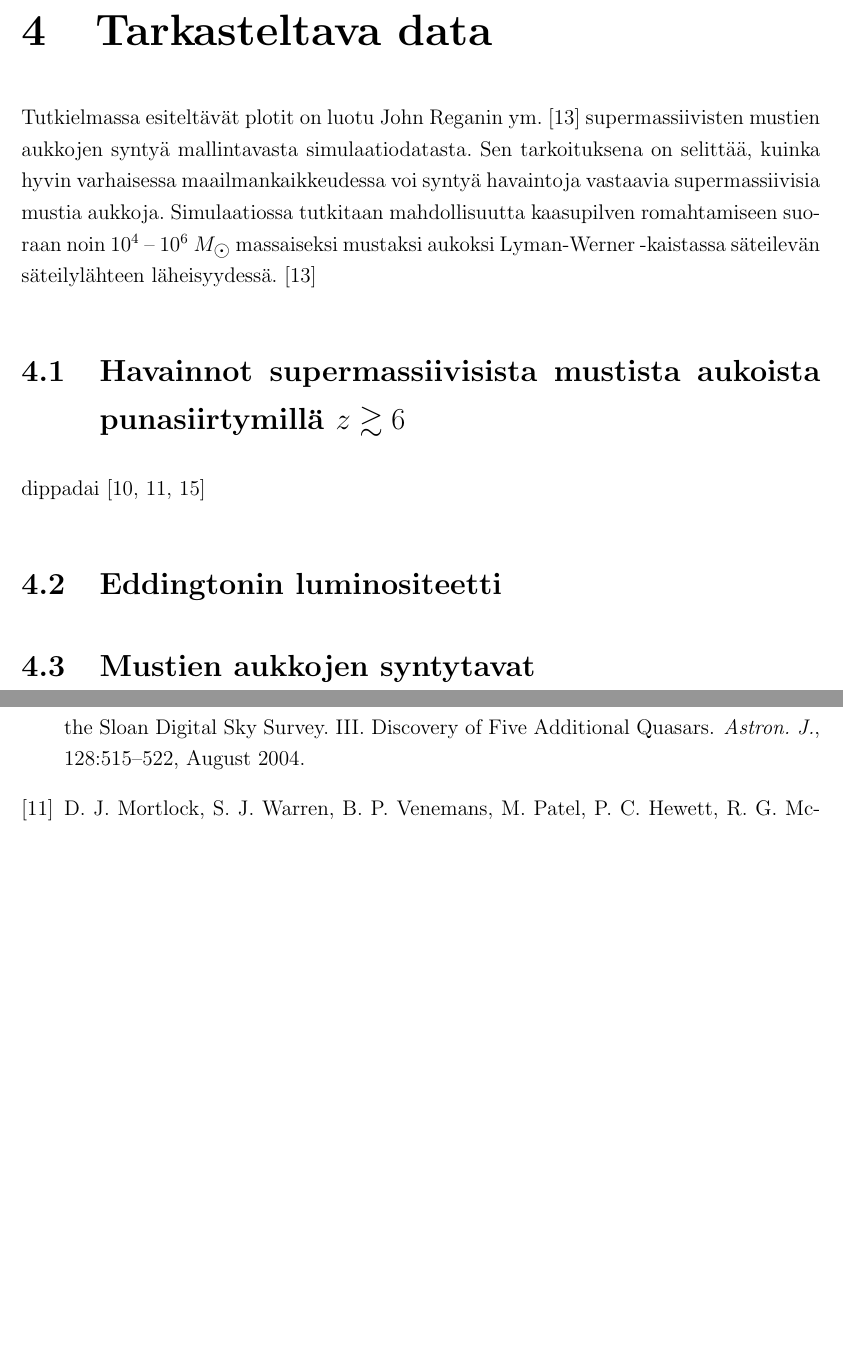
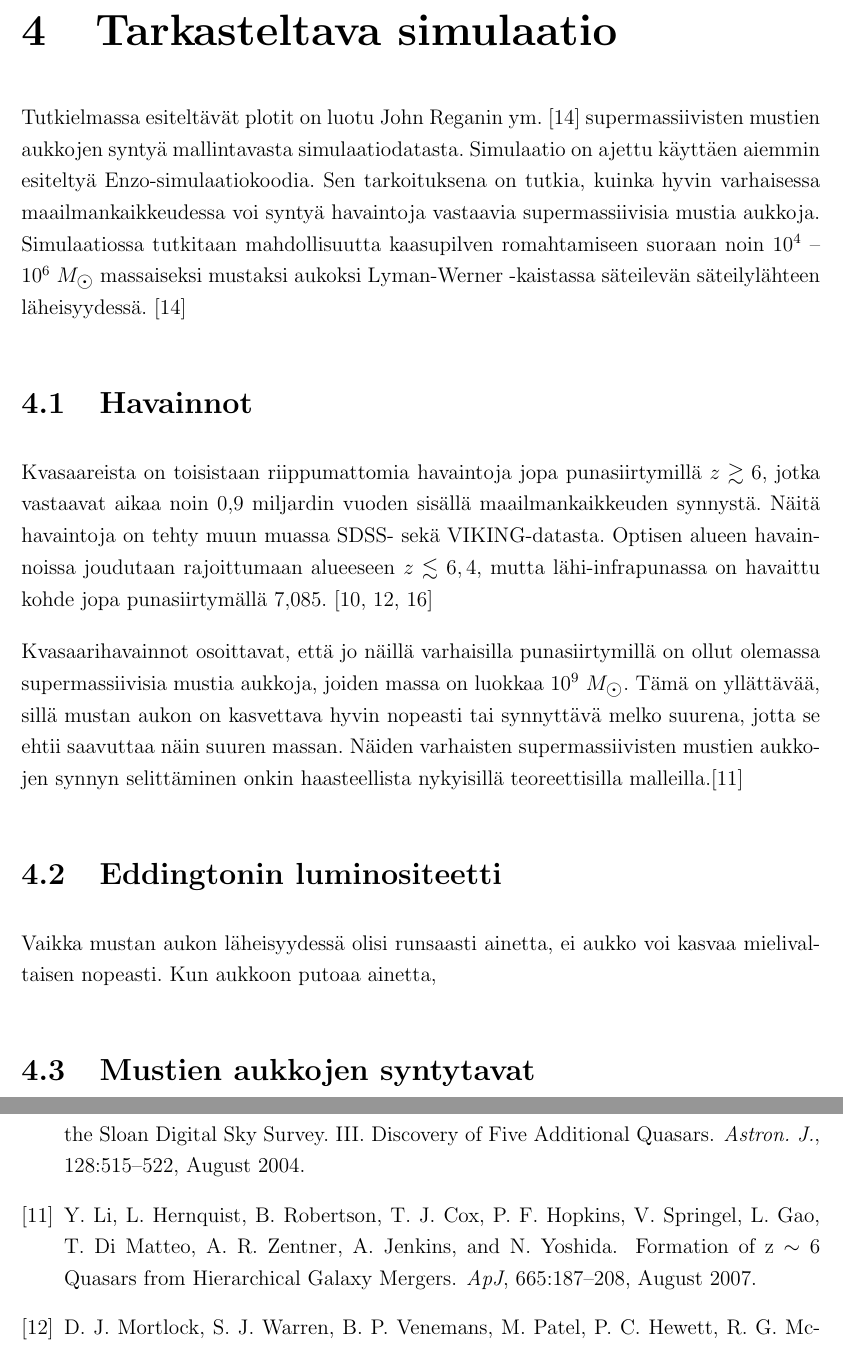
Before and after one commit to aajarven/kandi-yde, a LaTeX document (tex/kandi.tex, which reads tex/lahteet.bib): two parts of pages 11 and 21 of 29, joined at a grey line, cut so that both start at the same text, the shorter picture padded with empty space. The pictures show the PDF file tex/kandi.pdf that the author committed with the source.

Commit message:
lisää lähteitä, tähtitiedettä eteenpäin

```diff
--- a/tex/kandi.tex
+++ b/tex/kandi.tex
@@ -236,16 +236,16 @@ v^{n+1}_{i} =  j_{i}\Delta s + (1 - \alpha_{i}\Delta s )v^{n}_{i}
 \end{sloppypar}
 
 
-\section{Tarkasteltava data}
-Tutkielmassa esiteltävät plotit on luotu John Reganin ym. \cite{rj} supermassiivisten mustien aukkojen syntyä mallintavasta simulaatiodatasta. Sen tarkoituksena on selittää, kuinka hyvin varhaisessa maailmankaikkeudessa voi syntyä havaintoja vastaavia supermassiivisia mustia aukkoja. Simulaatiossa tutkitaan mahdollisuutta kaasupilven romahtamiseen suoraan noin $10^4$ -- $10^6~ M_{\astrosun}$ massaiseksi mustaksi aukoksi Lyman-Werner -kaistassa säteilevän säteilylähteen läheisyydessä. \cite{rj}
+\section{Tarkasteltava simulaatio}
+Tutkielmassa esiteltävät plotit on luotu John Reganin ym. \cite{rj} supermassiivisten mustien aukkojen syntyä mallintavasta simulaatiodatasta. Simulaatio on ajettu käyttäen aiemmin esiteltyä Enzo-simulaatiokoodia. Sen tarkoituksena on tutkia, kuinka hyvin varhaisessa maailmankaikkeudessa voi syntyä havaintoja vastaavia supermassiivisia mustia aukkoja. Simulaatiossa tutkitaan mahdollisuutta kaasupilven romahtamiseen suoraan noin $10^4$ -- $10^6~ M_{\astrosun}$ massaiseksi mustaksi aukoksi Lyman-Werner -kaistassa säteilevän säteilylähteen läheisyydessä. \cite{rj}
 
+\subsection{Havainnot}
+Kvasaareista on toisistaan riippumattomia havaintoja jopa punasiirtymillä $z \gtrsim 6$, jotka vastaavat aikaa noin 0,9 miljardin vuoden sisällä maailmankaikkeuden synnystä. Näitä havaintoja on tehty muun muassa SDSS- sekä VIKING-datasta. Optisen alueen havainnoissa joudutaan rajoittumaan alueeseen $z \lesssim 6,4$, mutta lähi-infrapunassa on havaittu kohde jopa punasiirtymällä 7,085. \cite{fan, mortlock, venemans}
 
-
-
-\subsection{Havainnot supermassiivisista mustista aukoista punasiirtymillä $z \gtrsim 6$}
-dippadai \cite{fan, mortlock, venemans}
+Kvasaarihavainnot osoittavat, että jo näillä varhaisilla punasiirtymillä on ollut olemassa supermassiivisia mustia aukkoja, joiden massa on luokkaa $10^9 ~M_{\astrosun}$. Tämä on yllättävää, sillä mustan aukon on kasvettava hyvin nopeasti tai synnyttävä melko suurena, jotta se ehtii saavuttaa näin suuren massan. Näiden varhaisten supermassiivisten mustien aukkojen synnyn selittäminen onkin haasteellista nykyisillä teoreettisilla malleilla.\cite{li}
 
 \subsection{Eddingtonin luminositeetti}
+Vaikka mustan aukon läheisyydessä olisi runsaasti ainetta, ei aukko voi kasvaa mielivaltaisen nopeasti. Kun aukkoon putoaa ainetta,
 
 \subsection{Mustien aukkojen syntytavat}
 
--- a/tex/lahteet.bib
+++ b/tex/lahteet.bib
@@ -160,3 +160,16 @@ archivePrefix = "arXiv",
    adsurl = {http://adsabs.harvard.edu/abs/2013ApJ...779...24V},
   adsnote = {Provided by the SAO/NASA Astrophysics Data System}
 }
+
+@ARTICLE{Li,
+   author = {{Li}, Y. and {Hernquist}, L. and {Robertson}, B. and {Cox}, T.~J. and
+	{Hopkins}, P.~F. and {Springel}, V. and {Gao}, L. and {Di Matteo}, T. and
+	{Zentner}, A.~R. and {Jenkins}, A. and {Yoshida}, N.},
+    title = "{Formation of z $\sim$ 6 Quasars from Hierarchical Galaxy Mergers}",
+  journal = {ApJ},
+   eprint = {astro-ph/0608190},
+ keywords = {Black Hole Physics, Cosmology: Theory, Cosmology: Early Universe, Galaxies: Active, Galaxies: Evolution, Galaxies: Formation, Galaxies: High-Redshift, Galaxies: ISM, Galaxies: Starburst, Methods: Numerical, Galaxies: Quasars: General, quasars: individual (SDSS J1148+5251)},
+     year = 2007,
+    month = aug,
+   volume = 665,
+    pages = {187-208},
```
Also changed, not shown: tex/kandi.pdf, tex/lahteet.bib (4 more changed lines).
